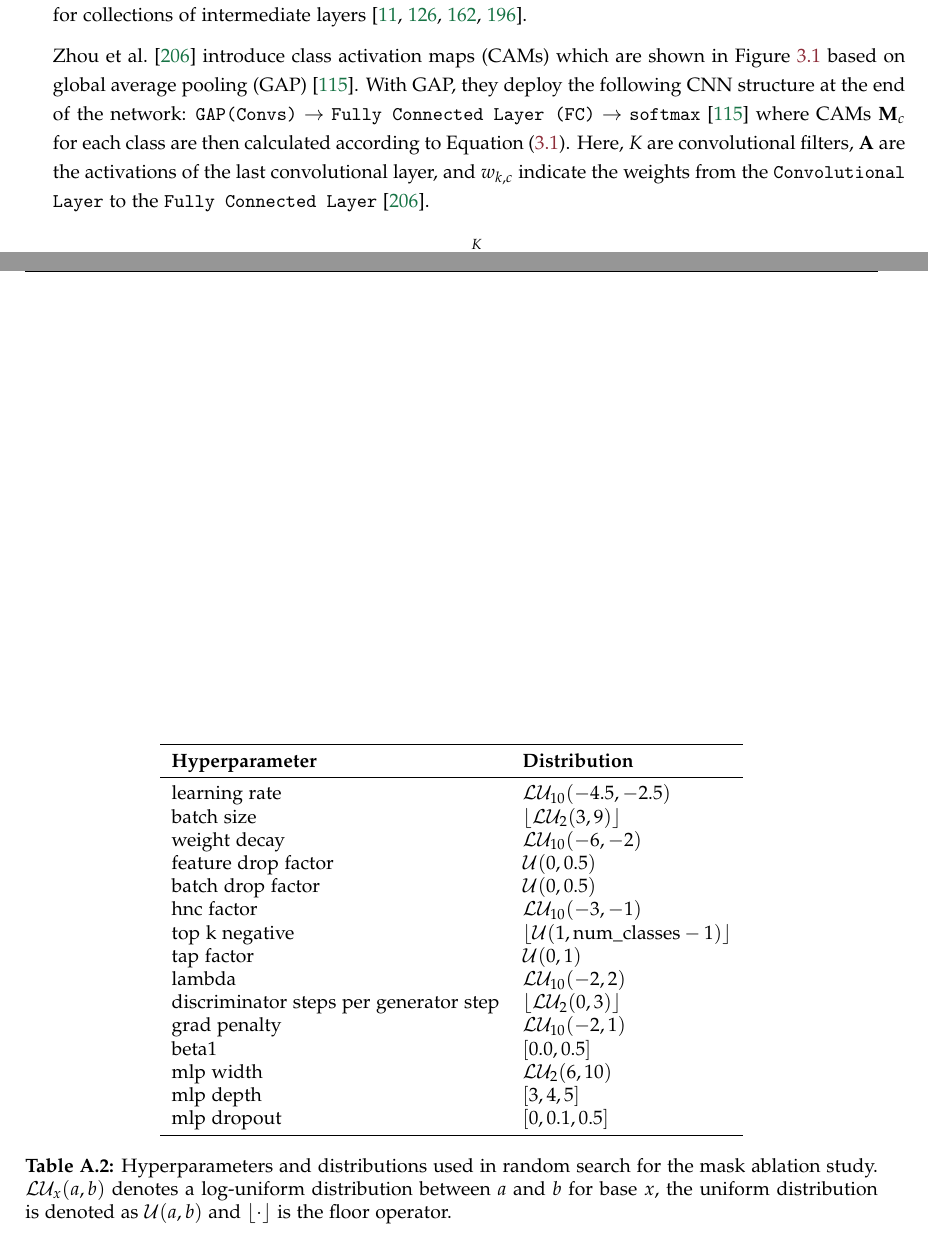
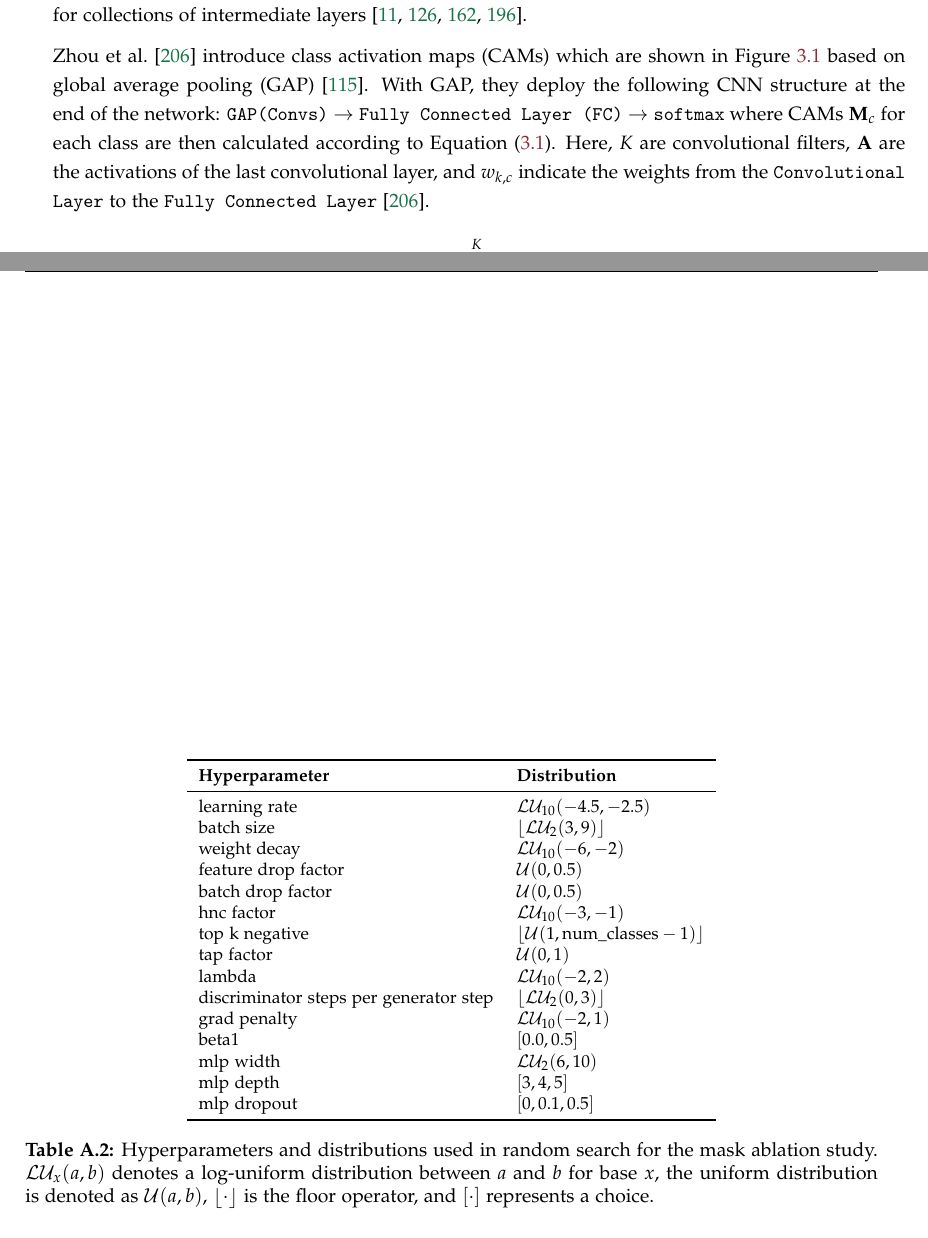
Before and after one commit to SirRob1997/Master-Thesis-Explainable-Domain-Generalization, a LaTeX thesis (main.tex, which reads Appendices/AppendixA.tex, Chapters/Chapter3.tex): two parts of pages 31 and 58 of 61, joined at a grey line, cut so that both start at the same text. Compiled offline with pdfLaTeX.

Commit message:
current version

```diff
--- a/Appendices/AppendixA.tex
+++ b/Appendices/AppendixA.tex
@@ -41,6 +41,7 @@ For the mask batching ablation study we use \adam \citep{Kingma2015} and the dis
 
 For the mask ablation study, we use \adam \citep{Kingma2015} and the distributions from \Cref{tab:abl-distributions-mask}. When the batch drop factor is scheduled, we use an increasing linear schedule while the learning rate is \emph{not} scheduled. This corresponds to the tuning distributions provided in \domainbed.
 \begin{table}[!htbp]
+\small
     \centering
     \begin{tabular}{ll}
         \toprule
@@ -63,6 +64,6 @@ For the mask ablation study, we use \adam \citep{Kingma2015} and the distributio
         mlp dropout & $[0, 0.1, 0.5]$ \\
         \bottomrule
     \end{tabular}
-    \caption[Hyperparameters and distributions used in random search for the mask ablation study]{Hyperparameters and distributions used in random search for the mask ablation study. $\logunix{a}{b}$ denotes a log-uniform distribution between $a$ and $b$ for base $x$, the uniform distribution is denoted as $\uni{a}{b}$ and $\floor*{\cdot}$ is the floor operator.}
+    \caption[Hyperparameters and distributions used for the mask ablation study]{Hyperparameters and distributions used in random search for the mask ablation study. $\logunix{a}{b}$ denotes a log-uniform distribution between $a$ and $b$ for base $x$, the uniform distribution is denoted as $\uni{a}{b}$, $\floor*{\cdot}$ is the floor operator, and $[\cdot]$ represents a choice.}
     \label{tab:abl-distributions-mask}
 \end{table}
--- a/Chapters/Chapter3.tex
+++ b/Chapters/Chapter3.tex
@@ -57,7 +57,7 @@ Commonly, visualization methods use saliency maps to display the saliency values
 \label{sec:CAMs}
 These approaches stick to the gradient passed through the network to determine the relevant features. As a simplistic baseline, one can display the partial derivative with respect to each input feature multiplied by its value \citep{xie2020explainable}. This way,  \citet{SimonyanVZ13} and \citet{SpringenbergDBR14} assess the sensitivity of the model for input changes \citep{xie2020explainable}. This can also be done for collections of intermediate layers \citep{ShrikumarGK17, MontavonLBSM17, Bach2015, ZeilerF14}.
 
-\citet{ZhouKLOT16} introduce class activation maps (CAMs) which are shown in \Cref{fig:cams} based on global average pooling (GAP) \citep{LinCY13}. With GAP, they deploy the following CNN structure at the end of the network: \texttt{GAP(Convs)} $\rightarrow$ \texttt{Fully Connected Layer (FC)} $\rightarrow$ \texttt{softmax} \citep{LinCY13} where CAMs $\mathbf{M}_{c}$ for each class are then calculated according to \Cref{eq:cam}. Here, $K$ are convolutional filters, $\mathbf{A}$ are the activations of the last convolutional layer, and $ w_{k, c}$ indicate the weights from the \texttt{Convolutional Layer} to the \texttt{Fully Connected Layer} \citep{ZhouKLOT16}.
+\citet{ZhouKLOT16} introduce class activation maps (CAMs) which are shown in \Cref{fig:cams} based on global average pooling (GAP) \citep{LinCY13}. With GAP, they deploy the following CNN structure at the end of the network: \texttt{GAP(Convs)} $\rightarrow$ \texttt{Fully Connected Layer (FC)} $\rightarrow$ \texttt{softmax} where CAMs $\mathbf{M}_{c}$ for each class are then calculated according to \Cref{eq:cam}. Here, $K$ are convolutional filters, $\mathbf{A}$ are the activations of the last convolutional layer, and $ w_{k, c}$ indicate the weights from the \texttt{Convolutional Layer} to the \texttt{Fully Connected Layer} \citep{ZhouKLOT16}.
 \begin{equation}
 \label{eq:cam}
     \mathbf{M}_{c}=\sum_{k}^{K} w_{k, c} \mathbf{A}_{k}
```
Also changed, not shown: Chapters/Chapter4.tex (+1 -1 lines), Appendices/AppendixA.tex (2 more changed lines), Chapters/Chapter3.tex (2 more changed lines).
